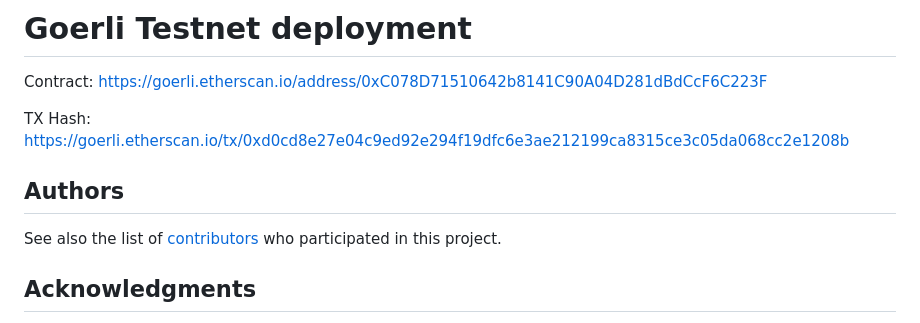
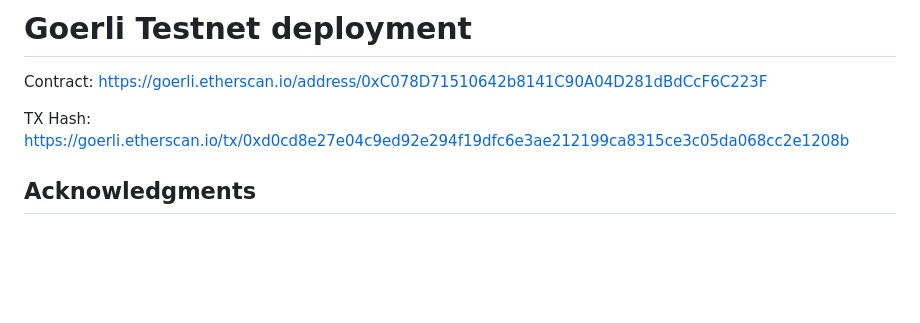
Before and after one commit to ssotomayor/Supply-Chain-Coffee, a Markdown page: README.md, the part around the change. GitHub-like rendering; blank space fills up the shorter version.

Commit message:
Remove contributors list from README

```diff
--- a/README.md
+++ b/README.md
@@ -116,10 +116,6 @@ Contract: https://goerli.etherscan.io/address/0xC078D71510642b8141C90A04D281dBdC
 
 TX Hash: https://goerli.etherscan.io/tx/0xd0cd8e27e04c9ed92e294f19dfc6e3ae212199ca8315ce3c05da068cc2e1208b
 
-## Authors
-
-See also the list of [contributors](https://github.com/your/project/contributors.md) who participated in this project.
-
 ## Acknowledgments
 
 * Solidity
```
